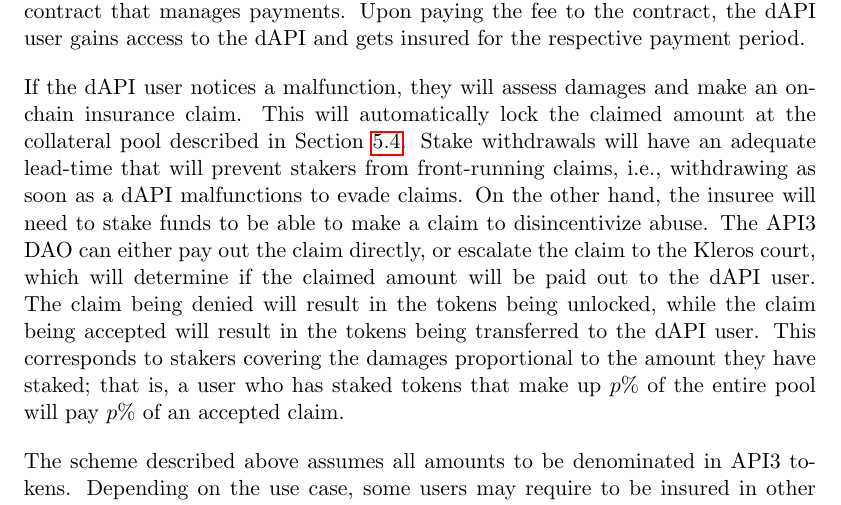
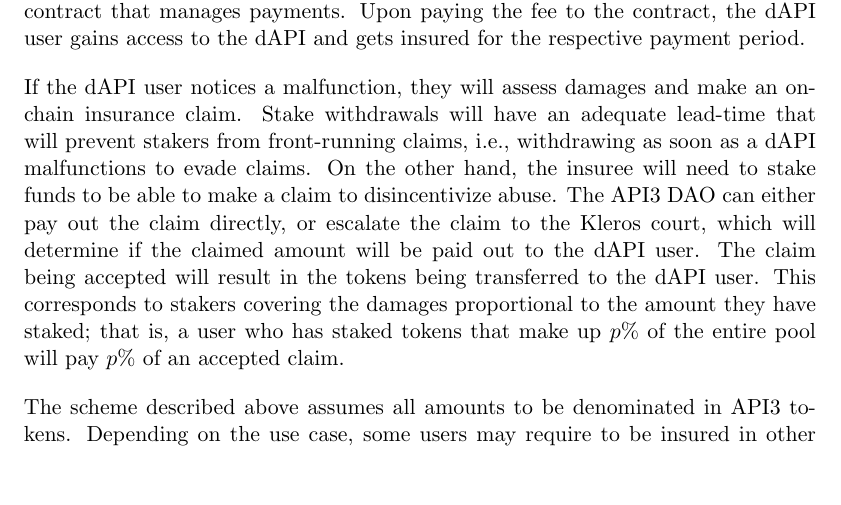
Before and after one commit to api3dao/api3-whitepaper, a LaTeX paper (api3-whitepaper.tex): part of page 31 of 39, cut so that both start at the same text, the shorter picture padded with empty space. Compiled offline with pdfLaTeX.

Commit message:
Update claim process according to the current implementation

```diff
--- a/api3-whitepaper.tex
+++ b/api3-whitepaper.tex
@@ -803,11 +803,10 @@
 Upon paying the fee to the contract, the dAPI user gains access to the dAPI and gets insured for the respective payment period.
 
 If the dAPI user notices a malfunction, they will assess damages and make an on-chain insurance claim.
-This will automatically lock the claimed amount at the collateral pool described in Section~\ref{sec:api3-tokenomics}.
 Stake withdrawals will have an adequate lead-time that will prevent stakers from front-running claims, i.e., withdrawing as soon as a dAPI malfunctions to evade claims.
 On the other hand, the insuree will need to stake funds to be able to make a claim to disincentivize abuse.
 The API3 DAO can either pay out the claim directly, or escalate the claim to the Kleros court, which will determine if the claimed amount will be paid out to the dAPI user.
-The claim being denied will result in the tokens being unlocked, while the claim being accepted will result in the tokens being transferred to the dAPI user.
+The claim being accepted will result in the tokens being transferred to the dAPI user.
 This corresponds to stakers covering the damages proportional to the amount they have staked; that is, a user who has staked tokens that make up $p\%$ of the entire pool will pay $p\%$ of an accepted claim.
 
 The scheme described above assumes all amounts to be denominated in API3 tokens.
```
